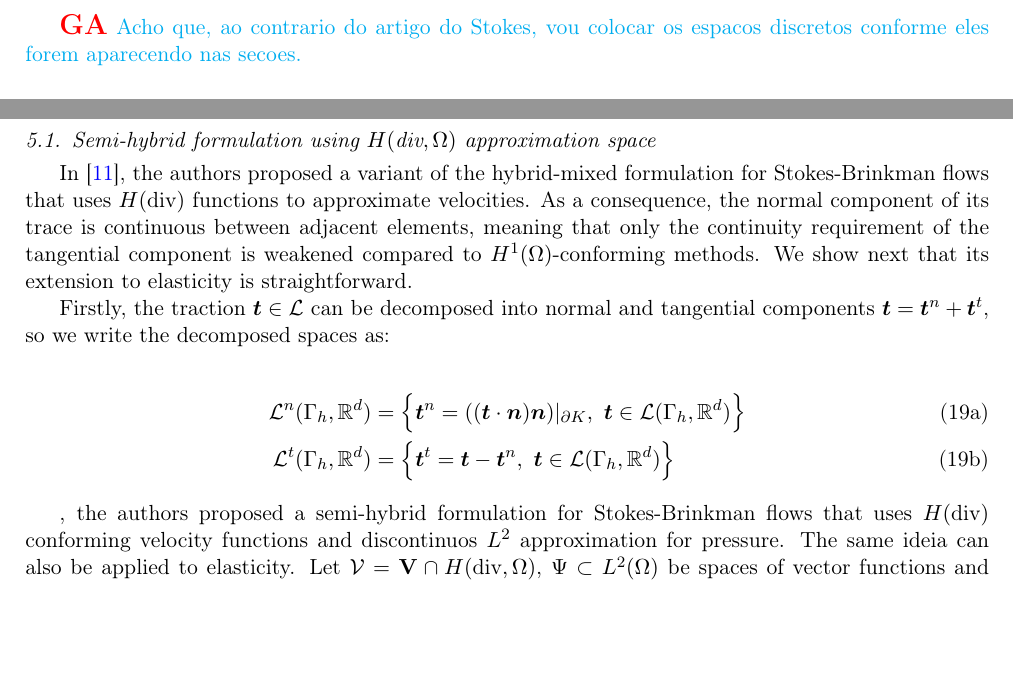
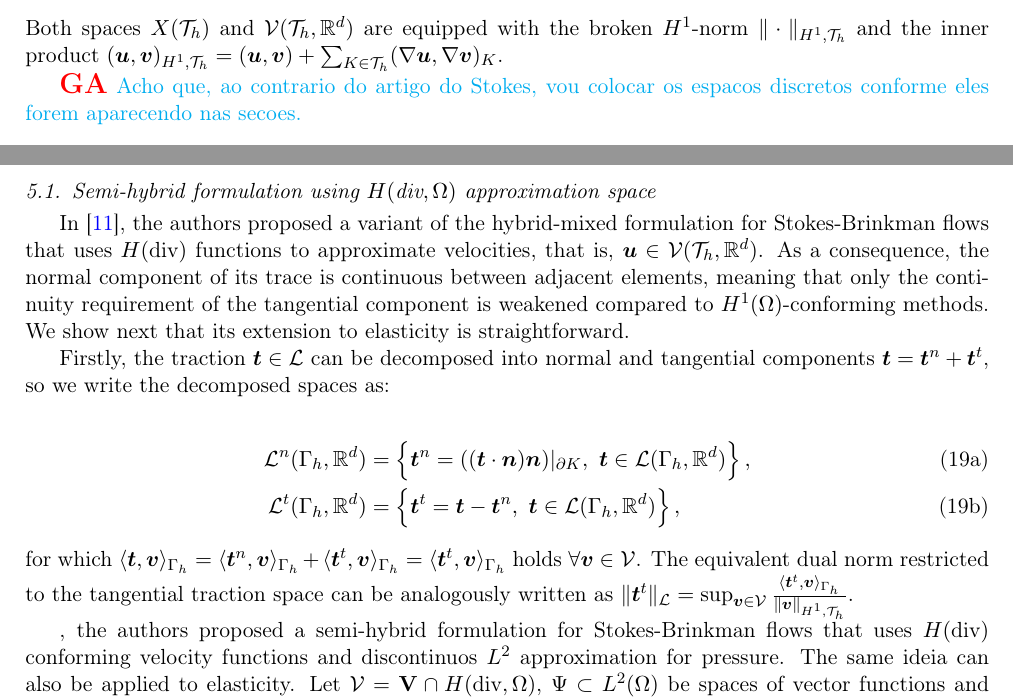
Before and after one commit to labmec/paper-hdiv-up, a LaTeX paper (main.tex): two parts of pages 2 and 6 of 14 before the commit and two parts of pages 3 and 6 of 14 after it, joined at a grey line, cut at the place of the change, the shorter picture padded with empty space. Compiled offline with pdfLaTeX; TikZ figures are drawn from their code, not taken from saved files.

Commit message:
Minor additions

```diff
--- a/main.tex
+++ b/main.tex
@@ -187,6 +187,8 @@ Moreover, a broken Sobolev space of the square-integrable functions on the discr
 \begin{equation*}
 	\mathcal{V}(\mathcal{T}_h,\mathbb{R}^d) = X(\mathcal{T}_h,\mathbb{R}^d) \cap H(\text{div},\Omega) .
 \end{equation*}
+
+\noindent Both spaces $X(\mathcal{T}_h)$ and $\mathcal{V}(\mathcal{T}_h,\mathbb{R}^d)$ are equipped with the broken $H^1$-norm $\| \cdot \|_{H^1,\mathcal{T}_h}$ and the inner product $(\bm{u},\bm{v})_{H^1,\mathcal{T}_h}=(\bm{u},\bm{v})+\sum_{K \in \mathcal{T}_h}(\nabla\bm{u},\nabla\bm{v})_K$.
 
 {\giovane Acho que, ao contrario do artigo do Stokes, vou colocar os espacos discretos conforme eles forem aparecendo nas secoes.}
 
@@ -376,18 +380,18 @@ The equivalence of problems described in Eq. \eqref{eq:hybrid-weak} and Eq. \eqr
 
 \subsection{Semi-hybrid formulation using \(H(\text{div},\Omega)\) approximation space}
 
-In \cite{carvalho2024semi}, the authors proposed a variant of the hybrid-mixed formulation for Stokes-Brinkman flows that uses \(H(\text{div})\) functions to approximate velocities. As a consequence, the normal component of its trace is continuous between adjacent elements, meaning that only the continuity requirement of the tangential component is weakened compared to $H^1(\Omega)$-conforming methods. We show next that its extension to elasticity is straightforward.
+In \cite{carvalho2024semi}, the authors proposed a variant of the hybrid-mixed formulation for Stokes-Brinkman flows that uses \(H(\text{div})\) functions to approximate velocities, that is, $\bm{u} \in \mathcal{V}(\mathcal{T}_h,\mathbb{R}^d)$. As a consequence, the normal component of its trace is continuous between adjacent elements, meaning that only the continuity requirement of the tangential component is weakened compared to $H^1(\Omega)$-conforming methods. We show next that its extension to elasticity is straightforward.
 
 Firstly, the traction $\bm{t} \in \mathcal{L}$ can be decomposed into normal and tangential components $\bm{t} = \bm{t}^n + \bm{t}^t$, so we write the decomposed spaces as:
 
 \begin{subequations}
 	\begin{align}
-		\mathcal{L}^n(\Gamma_h,\mathbb{R}^d) &= \left\{\bm{t}^n=((\bm{t}\cdot\bm{n})\bm{n})\lvert_{\partial K}, ~\bm{t} \in \mathcal{L}(\Gamma_h,\mathbb{R}^d) \right\}\label{eq:space-traction-normal}\\
-		\mathcal{L}^t(\Gamma_h,\mathbb{R}^d) &= \left\{\bm{t}^t=\bm{t}-\bm{t}^n, ~\bm{t} \in \mathcal{L}(\Gamma_h,\mathbb{R}^d) \right\}\label{eq:space-traction-tangential}
+		\mathcal{L}^n(\Gamma_h,\mathbb{R}^d) &= \left\{\bm{t}^n=((\bm{t}\cdot\bm{n})\bm{n})\lvert_{\partial K}, ~\bm{t} \in \mathcal{L}(\Gamma_h,\mathbb{R}^d) \right\} , \label{eq:space-traction-normal}\\
+		\mathcal{L}^t(\Gamma_h,\mathbb{R}^d) &= \left\{\bm{t}^t=\bm{t}-\bm{t}^n, ~\bm{t} \in \mathcal{L}(\Gamma_h,\mathbb{R}^d) \right\} , \label{eq:space-traction-tangential}
 	\end{align}
 \end{subequations}
 
-
+\noindent for which $\langle\bm{t},\bm{v}\rangle_{\Gamma_h}=\langle\bm{t}^n,\bm{v}\rangle_{\Gamma_h}+\langle\bm{t}^t,\bm{v}\rangle_{\Gamma_h}=\langle\bm{t}^t,\bm{v}\rangle_{\Gamma_h}$ holds $\forall \bm{v} \in \mathcal{V}$. The equivalent dual norm restricted to the tangential traction space can be analogously written as $\lVert\bm{t}^t\rVert_{\mathcal{L}}=\sup_{\bm{v}\in\mathcal{V}}\frac{\langle\bm{t}^t,\bm{v} \rangle_{\Gamma_h}}{\lVert\bm{v}\rVert_{H^1,\mathcal{T}_h}}$.
 
 
 , the authors proposed a semi-hybrid formulation for Stokes-Brinkman flows that uses $H(\text{div})$ conforming velocity functions and discontinuos $L^2$ approximation for pressure. The same ideia can also be applied to elasticity. Let $\mathcal{V} = \mathbf{V}\cap H(\text{div},\Omega)$, $\Psi \subset L^2(\Omega)$ be spaces of vector functions and piece-wise scalars, respectively, for which the relation $\nabla \cdot \mathcal{V} \in \Psi$ holds. As $H(\text{div})$ approximation only guarantees the continuity of normal componentes of a vector across elements interface, a hybridization of the tangential velocity is performed. We introduce a third space defined as $\boldsymbol{\Lambda}^t \subset H^{-1/2}(\partial\Omega_e)$, for which the Lagrange multiplier $\boldsymbol{\lambda}^t \in \boldsymbol{\Lambda}^t$ has the meaning of a shear traction to weakly enforce the tangential displacement continuity.
```
Also changed, not shown: main.tex (6 more changed lines).
